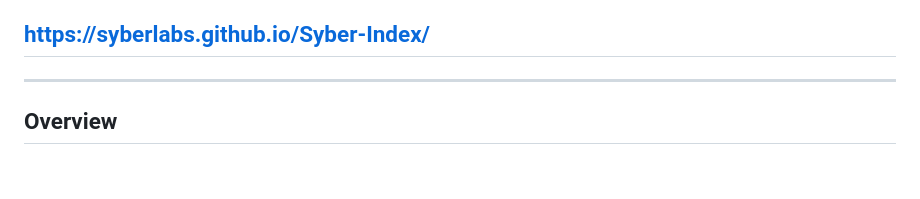
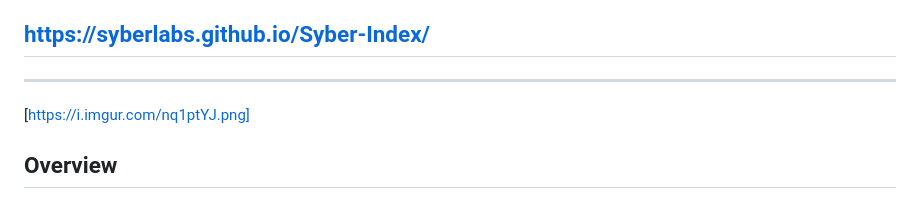
Before and after one commit to SyberLabs/Syber-Index, a Markdown page: README.md, the part around the change. Rendered like a GitHub page; blank space fills up the shorter version.

Commit message:
Add image link to README.md

```diff
--- a/README.md
+++ b/README.md
@@ -6,7 +6,7 @@
 **A SyberLabs Research Project**
 ## https://syberlabs.github.io/Syber-Index/
 ---
-
+[https://i.imgur.com/nq1ptYJ.png]
 ## **Overview**
 
 The **Syber Index** is a novel leading indicator of national economic complexity derived from large-scale digital behavioral data. By analyzing more than a decade of global software development activity (Stack Overflow, GitHub, Google Patents), the project measures a country’s **Cognitive Complexity**—a proxy for its collective intellectual output.
```
